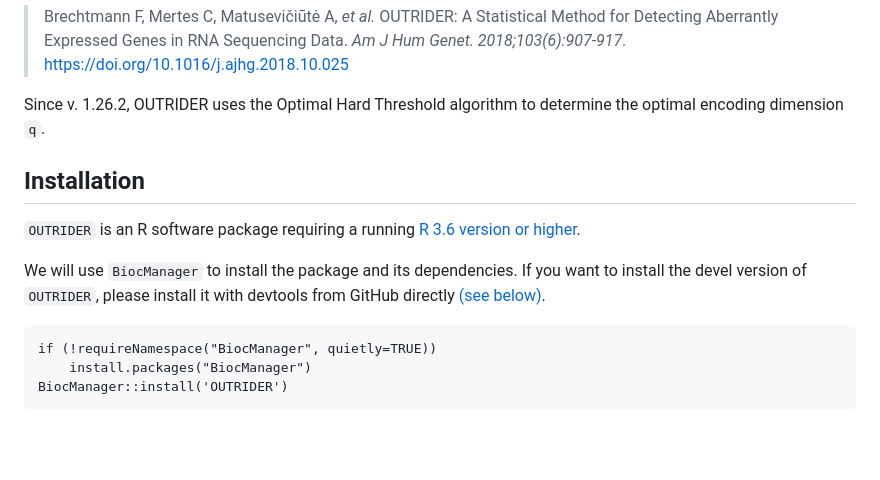
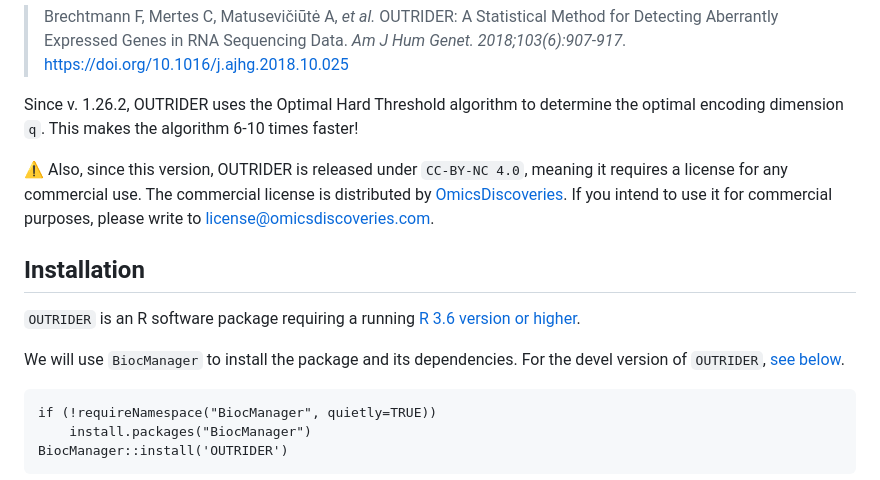
Before and after one commit to gagneurlab/OUTRIDER, a Markdown page: README.md, the part around the change. Rendered like a GitHub page; blank space fills up the shorter version.

Commit message:
Update README with licensing details (#81)
* Update README with licensing details

---------

Co-authored-by: Christian Mertes <mertes@in.tum.de>

````diff
--- a/README.md
+++ b/README.md
@@ -13,15 +13,16 @@ Please cite our method paper if you use it in a publication:
 
 > Brechtmann F, Mertes C, Matusevičiūtė A, *et al.* OUTRIDER: A Statistical Method for Detecting Aberrantly Expressed Genes in RNA Sequencing Data. *Am J Hum Genet. 2018;103(6):907-917*. https://doi.org/10.1016/j.ajhg.2018.10.025
 
-Since v. 1.26.2, OUTRIDER uses the Optimal Hard Threshold algorithm to determine the optimal encoding dimension `q`.
+Since v. 1.26.2, OUTRIDER uses the Optimal Hard Threshold algorithm to determine the optimal encoding dimension `q`. This makes the algorithm 6-10 times faster!
+
+⚠️ Also, since this version, OUTRIDER is released under `CC-BY-NC 4.0`, meaning it requires a license for any commercial use. The commercial license is distributed by [OmicsDiscoveries](https://www.omicsdiscoveries.com). If you intend to use it for commercial purposes, please write to license@omicsdiscoveries.com.
 
 ## Installation
 
 `OUTRIDER` is an R software package requiring a running [R 3.6 version or higher](https://cran.r-project.org/).
 
-We will use `BiocManager` to install the package and its dependencies. If you
-want to install the devel version of `OUTRIDER`, please install it
-with devtools from GitHub directly [(see below)](#OUTRIDER-development-installation).
+We will use `BiocManager` to install the package and its dependencies. For the devel version
+of `OUTRIDER`, [see below](#OUTRIDER-development-installation).
 
 
 ```
````
